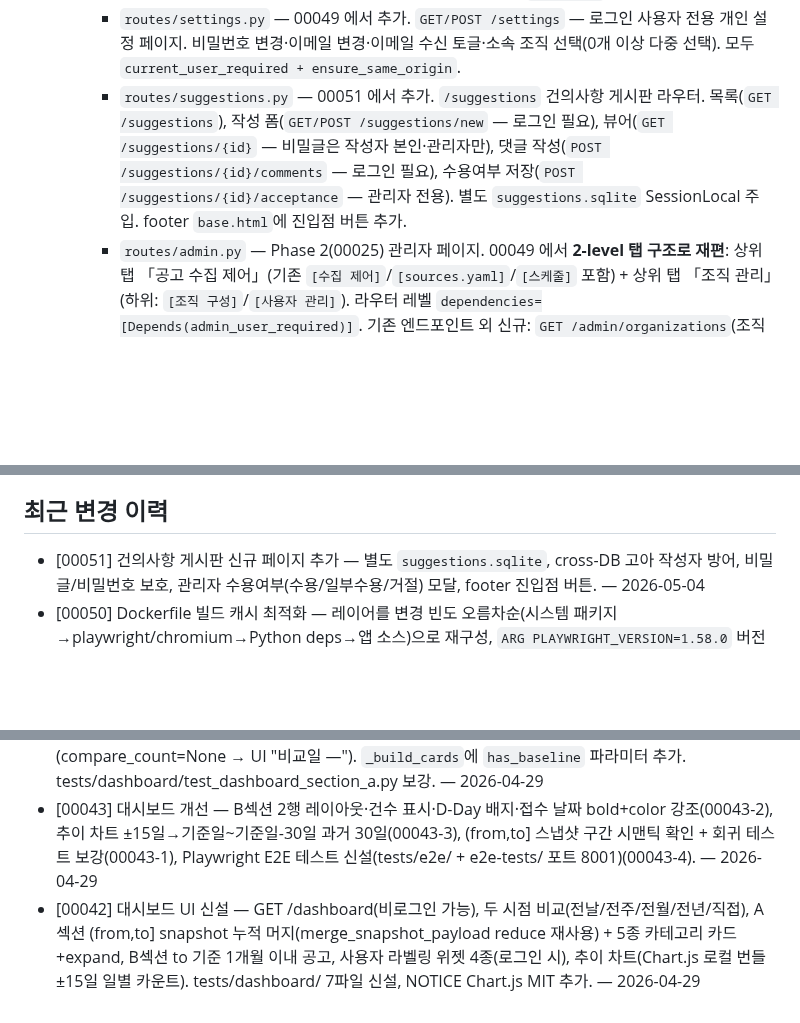
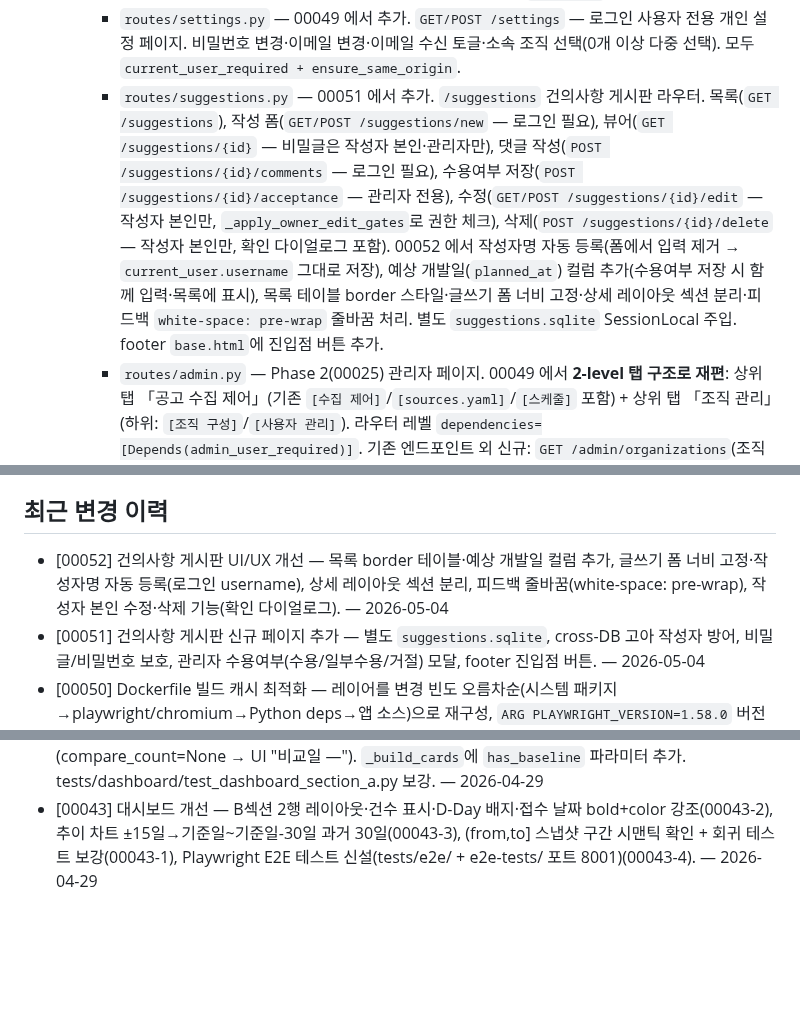
Before and after one commit to seungkeolkim/government-project-analysis-agent, a Markdown page: PROJECT_NOTES.md, 3 parts joined by grey strips. GitHub-like rendering; blank space fills up the shorter version.

Commit message:
[00052] memory: PROJECT_NOTES.md 갱신

```diff
--- a/PROJECT_NOTES.md
+++ b/PROJECT_NOTES.md
@@ -40,7 +40,7 @@ IRIS(한국연구재단 범부처통합연구지원시스템), NTIS 등 정부
     - `static/vendor/chart.min.js` — Chart.js 로컬 번들(외부 CDN 금지 컨벤션). 추이 차트 전용. NOTICE에 MIT 라이선스 추가.
     - `templates/dashboard.html` — 대시보드 페이지 템플릿. Chart.js 데이터는 서버 사전 계산 후 JSON 임베드(별도 API 호출 없음). 네비에 "대시보드" 탭 추가(`base.html`).
     - `routes/settings.py` — 00049 에서 추가. `GET/POST /settings` — 로그인 사용자 전용 개인 설정 페이지. 비밀번호 변경·이메일 변경·이메일 수신 토글·소속 조직 선택(0개 이상 다중 선택). 모두 `current_user_required + ensure_same_origin`.
-    - `routes/suggestions.py` — 00051 에서 추가. `/suggestions` 건의사항 게시판 라우터. 목록(`GET /suggestions`), 작성 폼(`GET/POST /suggestions/new` — 로그인 필요), 뷰어(`GET /suggestions/{id}` — 비밀글은 작성자 본인·관리자만), 댓글 작성(`POST /suggestions/{id}/comments` — 로그인 필요), 수용여부 저장(`POST /suggestions/{id}/acceptance` — 관리자 전용). 별도 `suggestions.sqlite` SessionLocal 주입. footer `base.html`에 진입점 버튼 추가.
+    - `routes/suggestions.py` — 00051 에서 추가. `/suggestions` 건의사항 게시판 라우터. 목록(`GET /suggestions`), 작성 폼(`GET/POST /suggestions/new` — 로그인 필요), 뷰어(`GET /suggestions/{id}` — 비밀글은 작성자 본인·관리자만), 댓글 작성(`POST /suggestions/{id}/comments` — 로그인 필요), 수용여부 저장(`POST /suggestions/{id}/acceptance` — 관리자 전용), 수정(`GET/POST /suggestions/{id}/edit` — 작성자 본인만, `_apply_owner_edit_gates`로 권한 체크), 삭제(`POST /suggestions/{id}/delete` — 작성자 본인만, 확인 다이얼로그 포함). 00052 에서 작성자명 자동 등록(폼에서 입력 제거 → `current_user.username` 그대로 저장), 예상 개발일(`planned_at`) 컬럼 추가(수용여부 저장 시 함께 입력·목록에 표시), 목록 테이블 border 스타일·글쓰기 폼 너비 고정·상세 레이아웃 섹션 분리·피드백 `white-space: pre-wrap` 줄바꿈 처리. 별도 `suggestions.sqlite` SessionLocal 주입. footer `base.html`에 진입점 버튼 추가.
     - `routes/admin.py` — Phase 2(00025) 관리자 페이지. 00049 에서 **2-level 탭 구조로 재편**: 상위 탭 「공고 수집 제어」(기존 `[수집 제어]`/`[sources.yaml]`/`[스케줄]` 포함) + 상위 탭 「조직 관리」(하위: `[조직 구성]`/`[사용자 관리]`). 라우터 레벨 `dependencies=[Depends(admin_user_required)]`. 기존 엔드포인트 외 신규: `GET /admin/organizations`(조직 트리), `POST/DELETE /admin/organizations`(추가/삭제), `GET /admin/users`(전체 사용자 목록), `POST /admin/users/{id}/password`(비밀번호 변경), `POST /admin/users/{id}/organizations`(조직 변경), `DELETE /admin/users/{id}`(계정+관련데이터 삭제 — 즐겨찾기·열람내역·관련성 검토). `startup` 시 `cleanup_stale_running_runs()` → `start_scheduler()` 순서 고정(lock 경합 방지), `shutdown` 시 `stop_scheduler(wait=False)`. 템플릿은 `admin/base.html`(공통 2-level 탭 레이아웃) + `admin/organizations.html` + `admin/users.html`.
     - `routes/relevance.py` — Phase 3a(00035) 관련성 판정 라우터. `POST /canonical/{id}/relevance`(판정 저장·이관), `DELETE /canonical/{id}/relevance`(삭제 + History 이관), `GET /canonical/{id}/relevance/history`. 모두 `current_user_required + ensure_same_origin`.
     - `routes/bulk.py` — Phase 3a(00035) 읽음 bulk 라우터. `POST /announcements/bulk-mark-read` / `bulk-mark-unread`. 두 가지 모드: `ids`(명시 목록), `filter`(서버가 필터 파라미터로 id 추출). 모두 `current_user_required + ensure_same_origin`.
@@ -177,6 +177,7 @@ IRIS(한국연구재단 범부처통합연구지원시스템), NTIS 등 정부
 
 ## 최근 변경 이력
 
+- [00052] 건의사항 게시판 UI/UX 개선 — 목록 border 테이블·예상 개발일 컬럼 추가, 글쓰기 폼 너비 고정·작성자명 자동 등록(로그인 username), 상세 레이아웃 섹션 분리, 피드백 줄바꿈(white-space: pre-wrap), 작성자 본인 수정·삭제 기능(확인 다이얼로그). — 2026-05-04
 - [00051] 건의사항 게시판 신규 페이지 추가 — 별도 `suggestions.sqlite`, cross-DB 고아 작성자 방어, 비밀글/비밀번호 보호, 관리자 수용여부(수용/일부수용/거절) 모달, footer 진입점 버튼. — 2026-05-04
 - [00050] Dockerfile 빌드 캐시 최적화 — 레이어를 변경 빈도 오름차순(시스템 패키지→playwright/chromium→Python deps→앱 소스)으로 재구성, `ARG PLAYWRIGHT_VERSION=1.58.0` 버전 고정으로 소스 변경 시 chromium 레이어 캐시 재사용. — 2026-05-04
 - [00049] 개인 설정 페이지 + 관리자 조직 관리/사용자 관리 — `/settings`(비밀번호·이메일·수신 토글·조직 선택), 관리자 2-level 탭 재편(「공고 수집 제어」+「조직 관리」→「조직 구성」/「사용자 관리」), `organizations`·`user_organizations` 테이블 신설(M:N 무제한 depth 트리), `app/organizations/service.py` 신규. — 2026-05-04
@@ -186,4 +187,3 @@ IRIS(한국연구재단 범부처통합연구지원시스템), NTIS 등 정부
 - [00045] 관리자 수집 제어 최근 실행 이력 요약 강화 — `_summarize_source_counts`(routes/admin.py)가 `source_counts` dict에서 스크래퍼 로그 마지막 줄 형식의 5-segment 리스트(성공/실패·상세·첨부·apply 분포·2차 감지)를 서버 사이드에서 미리 생성해 `summary_segments`로 직렬화. 템플릿·폴링 JS 모두 segment를 그대로 출력(표시 로직 중복 제거). 4~7번 수집 이력 요약 미표시 버그(구 `source_counts.totals` 의존) 수정. tests/web/test_admin_summarize.py 신설. — 2026-04-29
 - [00044] A섹션 빌더 버그 수정 — 비교 baseline 부재 + 구간 내 snapshot 존재 시 누적 결과 표시. `is_no_data` 판정을 "baseline 없음 AND 구간 snapshot 0건"으로 강화; baseline 없어도 (requested_compare_date, base_date] 안에 snapshot이 있으면 머지 수행·카드 표시(compare_count=None → UI "비교일 —"). `_build_cards`에 `has_baseline` 파라미터 추가. tests/dashboard/test_dashboard_section_a.py 보강. — 2026-04-29
 - [00043] 대시보드 개선 — B섹션 2행 레이아웃·건수 표시·D-Day 배지·접수 날짜 bold+color 강조(00043-2), 추이 차트 ±15일→기준일~기준일-30일 과거 30일(00043-3), (from,to] 스냅샷 구간 시맨틱 확인 + 회귀 테스트 보강(00043-1), Playwright E2E 테스트 신설(tests/e2e/ + e2e-tests/ 포트 8001)(00043-4). — 2026-04-29
-- [00042] 대시보드 UI 신설 — GET /dashboard(비로그인 가능), 두 시점 비교(전날/전주/전월/전년/직접), A섹션 (from,to] snapshot 누적 머지(merge_snapshot_payload reduce 재사용) + 5종 카테고리 카드+expand, B섹션 to 기준 1개월 이내 공고, 사용자 라벨링 위젯 4종(로그인 시), 추이 차트(Chart.js 로컬 번들 ±15일 일별 카운트). tests/dashboard/ 7파일 신설, NOTICE Chart.js MIT 추가. — 2026-04-29
```
